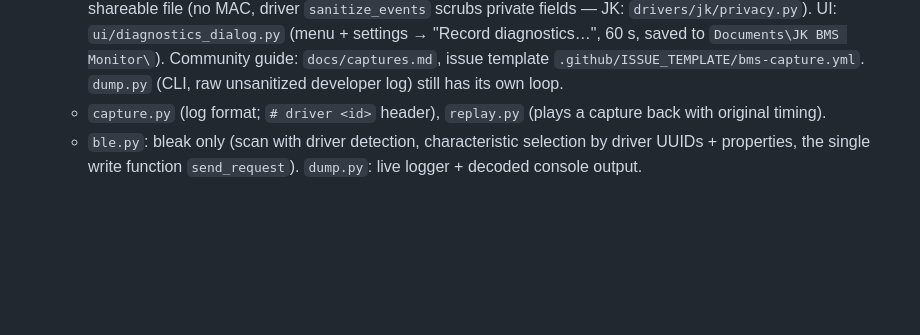
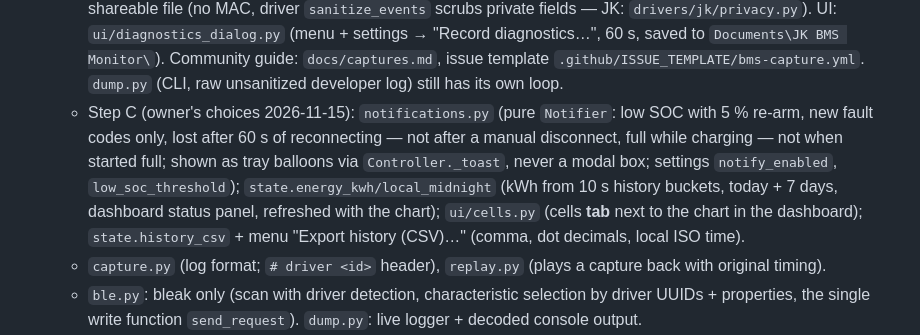
Before and after one commit to linux2020l/OpenBMS-Monitor, a Markdown page: CLAUDE.md, the part around the change. GitHub-like rendering; blank space fills up the shorter version.

```diff
--- a/CLAUDE.md
+++ b/CLAUDE.md
@@ -132,6 +132,16 @@ History for the chart is in memory only (lost on restart), 10 s buckets.
     60 s, saved to `Documents\JK BMS Monitor\`). Community guide:
     `docs/captures.md`, issue template `.github/ISSUE_TEMPLATE/bms-capture.yml`.
     `dump.py` (CLI, raw unsanitized developer log) still has its own loop.
+  - Step C (owner's choices 2026-11-15): `notifications.py` (pure
+    `Notifier`: low SOC with 5 % re-arm, new fault codes only, lost after
+    60 s of reconnecting — not after a manual disconnect, full while
+    charging — not when started full; shown as tray balloons via
+    `Controller._toast`, never a modal box; settings `notify_enabled`,
+    `low_soc_threshold`); `state.energy_kwh/local_midnight` (kWh from
+    10 s history buckets, today + 7 days, dashboard status panel, refreshed
+    with the chart); `ui/cells.py` (cells **tab** next to the chart in the
+    dashboard); `state.history_csv` + menu "Export history (CSV)…"
+    (comma, dot decimals, local ISO time).
   - `capture.py` (log format; `# driver <id>` header), `replay.py` (plays a
     capture back with original timing).
   - `ble.py`: bleak only (scan with driver detection, characteristic
```
Also changed, not shown: README.md (+12 -0 lines), docs/screenshots/cells.png (added), docs/screenshots/dashboard.png, 15 other files.
